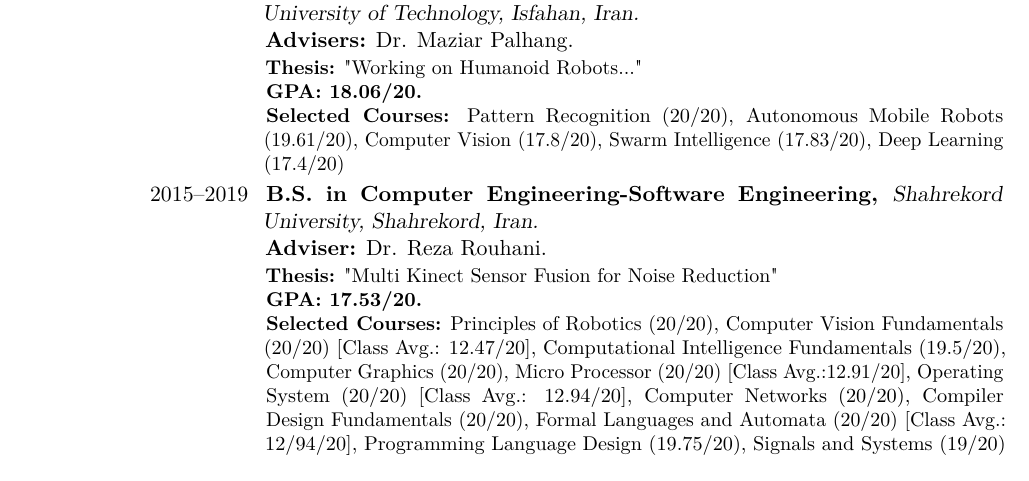
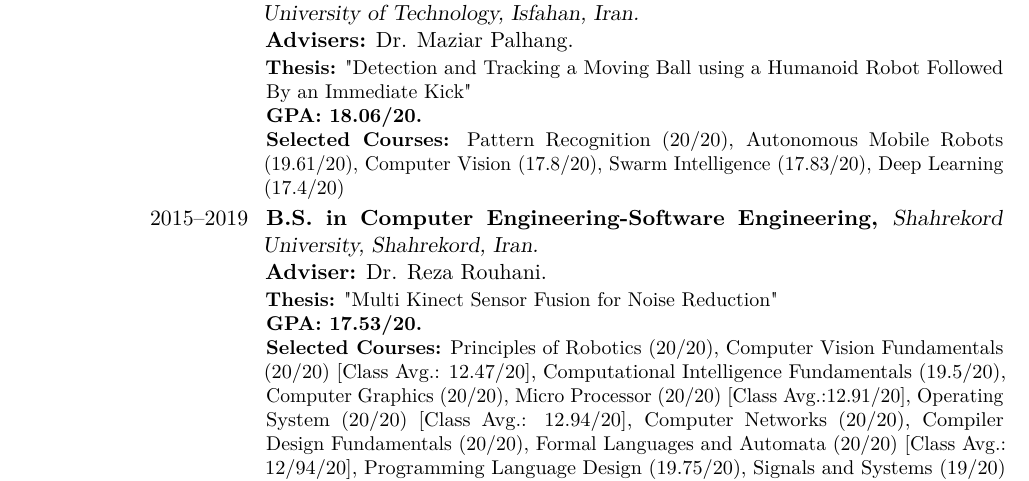
Before and after one commit to eze1376/curriculum-vitae, a LaTeX CV (ErfanZekriEsfahani_CV.tex): part of page 1 of 5, cut so that both start at the same text. Compiled offline with pdfLaTeX.

Commit message:
name master thesis

```diff
--- a/ErfanZekriEsfahani_CV.tex
+++ b/ErfanZekriEsfahani_CV.tex
@@ -65,7 +65,7 @@
 \section{Education}
 
 \cventry{2019--Now}{M.S. in Computer Science-Artificial Intelligence and Robotics,}{ Isfahan University of Technology, Isfahan, Iran.}{}{\newline{}\textbf{Advisers:} Dr. Maziar Palhang}
-{\textbf{Thesis:} "Working on Humanoid Robots..."\newline{}\textbf{GPA: 18.06/20.}\newline{}\textbf{Selected Courses:} Pattern Recognition (20/20), Autonomous Mobile Robots (19.61/20), Computer Vision (17.8/20), Swarm Intelligence (17.83/20), Deep Learning (17.4/20) }  % Arguments not required can be left empty
+{\textbf{Thesis:} "Detection and Tracking a Moving Ball using a Humanoid Robot Followed By an Immediate Kick"\newline{}\textbf{GPA: 18.06/20.}\newline{}\textbf{Selected Courses:} Pattern Recognition (20/20), Autonomous Mobile Robots (19.61/20), Computer Vision (17.8/20), Swarm Intelligence (17.83/20), Deep Learning (17.4/20) }  % Arguments not required can be left empty
 
 \cventry{2015--2019}{B.S. in Computer Engineering-Software Engineering, }{Shahrekord University, Shahrekord, Iran.}{}{\newline{}\textbf{Adviser:} Dr. Reza Rouhani}
 {\textbf{Thesis:} "Multi Kinect Sensor Fusion for Noise Reduction"\newline{}\textbf{GPA: 17.53/20.}\newline{}\textbf{Selected Courses:} Principles of Robotics (20/20), Computer Vision Fundamentals (20/20) [Class Avg.: 12.47/20], Computational Intelligence Fundamentals (19.5/20), Computer Graphics (20/20), Micro Processor (20/20) [Class Avg.:12.91/20], Operating System (20/20) [Class Avg.: 12.94/20], Computer Networks (20/20), Compiler Design Fundamentals (20/20), Formal Languages and Automata (20/20) [Class Avg.: 12/94/20], Programming Language Design (19.75/20), Signals and Systems (19/20) [Class Avg.: 11.89/20], Internet Engineering (19/20) [Class Avg.:11.67/20], Natural Language Processing (18.80/20), Database (18/20), Data Structure (18/20)}
```
Also changed, not shown: ErfanZekriEsfahani_CV.pdf.
